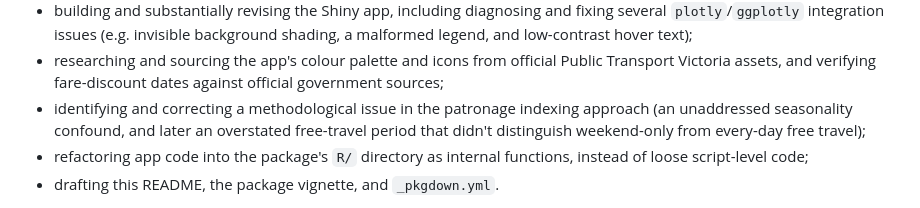
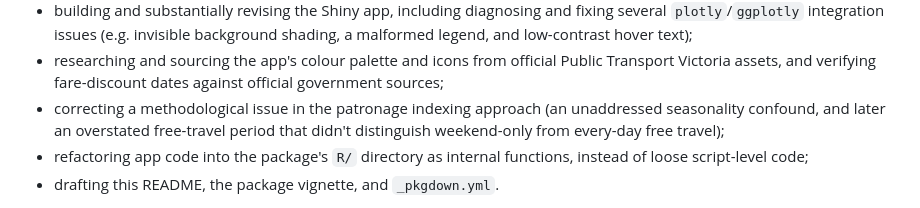
Before and after one commit to ETC5523-2026/etc5523-assignment-4-pian0dan, a Markdown page: README.md, the part around the change. Drawn GitHub-style.

Commit message:
Corrected part of AI declaration

```diff
--- a/README.md
+++ b/README.md
@@ -75,7 +75,7 @@ throughout the development of this assignment, for:
 - researching and sourcing the app's colour palette and icons from official
   Public Transport Victoria assets, and verifying fare-discount dates
   against official government sources;
-- identifying and correcting a methodological issue in the patronage
+- correcting a methodological issue in the patronage
   indexing approach (an unaddressed seasonality confound, and later an
   overstated free-travel period that didn't distinguish weekend-only from
   every-day free travel);
```
